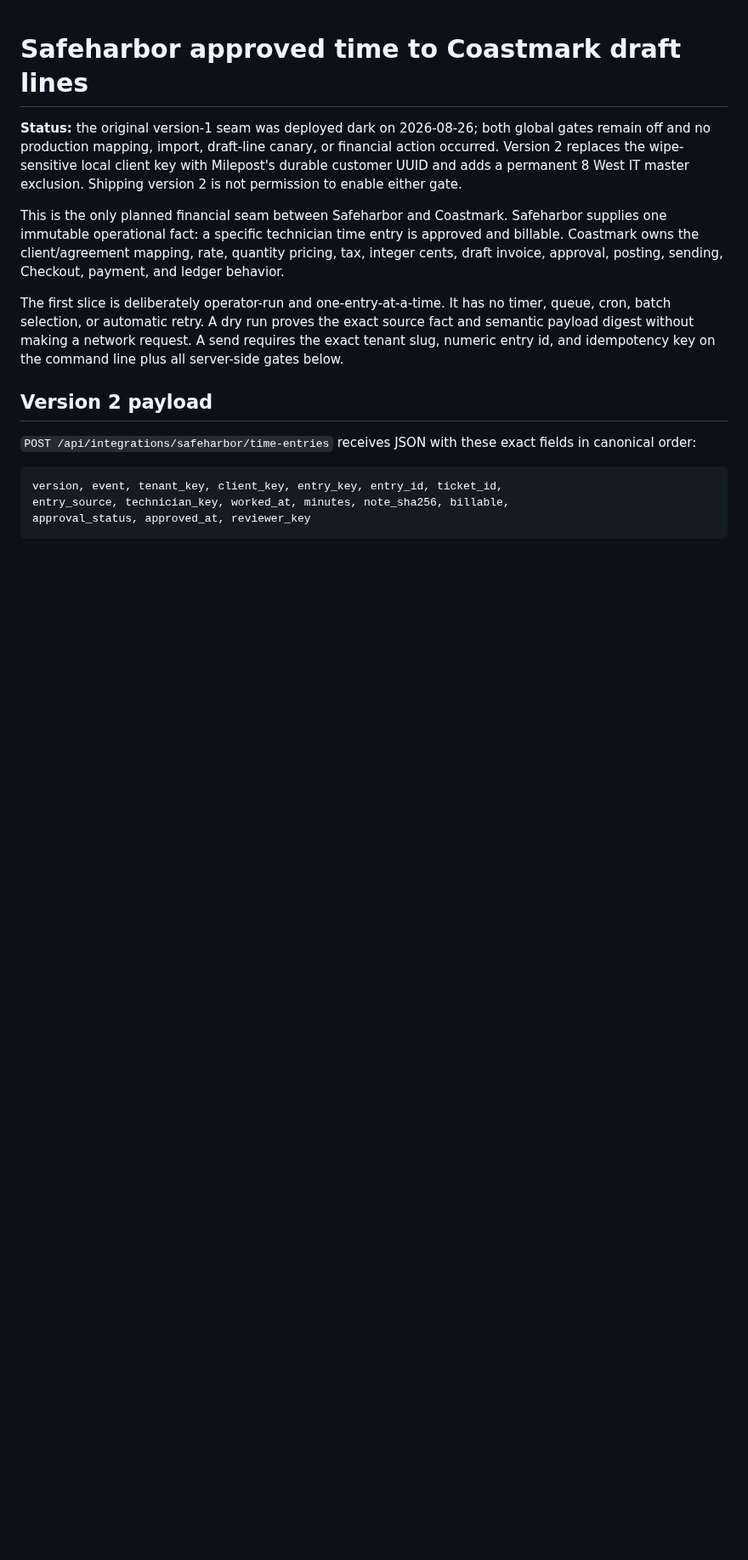
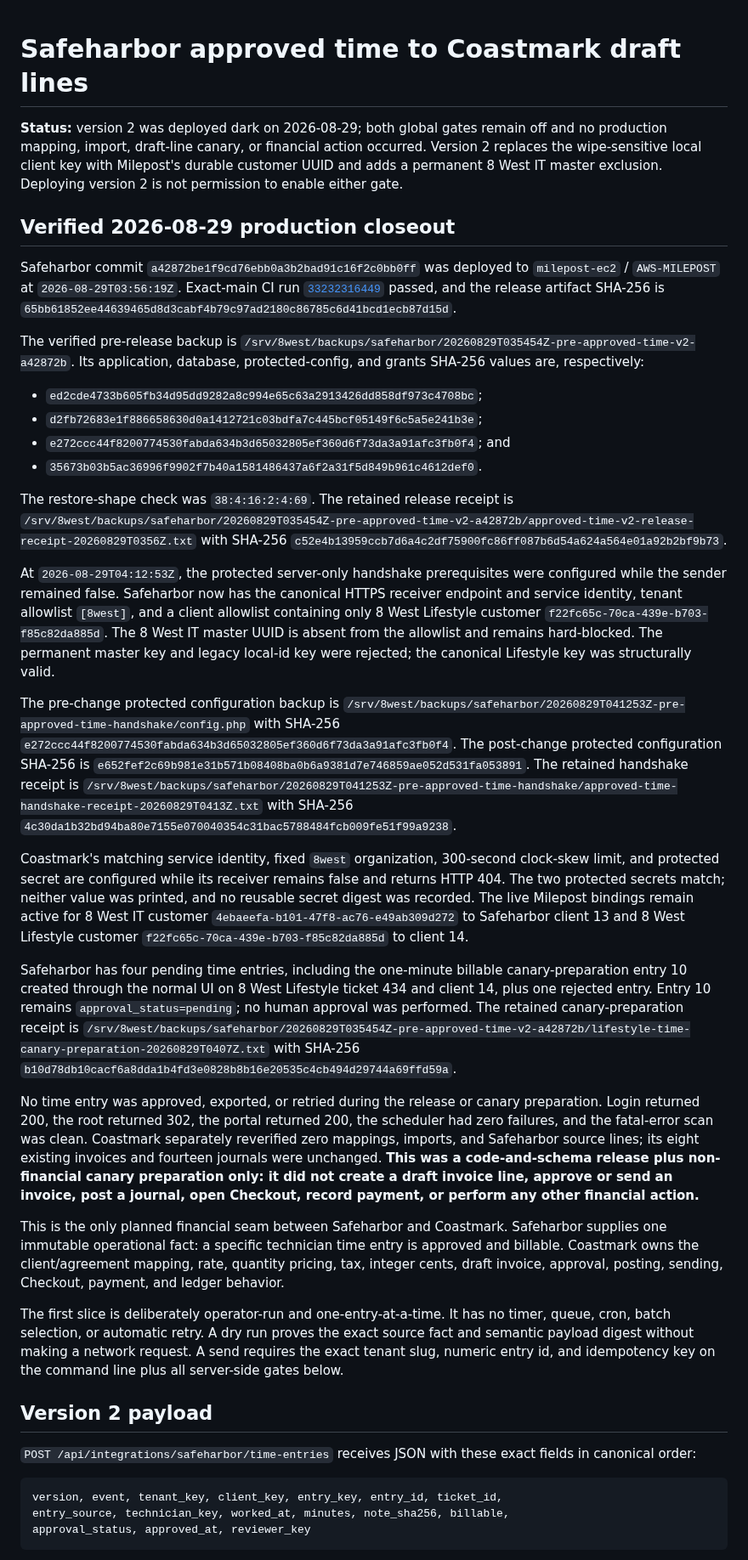
Before and after one commit to Seckcey/8_west_helpdesk, a Markdown page: docs/coastmark-approved-time-export-contract.md, the part around the change. Shown at 85% size. Drawn GitHub-style; blank space fills up the shorter version.

Commit message:
docs: record approved-time v2 production closeout

```diff
--- a/docs/coastmark-approved-time-export-contract.md
+++ b/docs/coastmark-approved-time-export-contract.md
@@ -1,10 +1,80 @@
 # Safeharbor approved time to Coastmark draft lines
 
-**Status:** the original version-1 seam was deployed dark on 2026-08-26; both
-global gates remain off and no production mapping, import, draft-line canary,
-or financial action occurred. Version 2 replaces the wipe-sensitive local
-client key with Milepost's durable customer UUID and adds a permanent 8 West IT
-master exclusion. Shipping version 2 is not permission to enable either gate.
+**Status:** version 2 was deployed dark on 2026-08-29; both global gates remain
+off and no production mapping, import, draft-line canary, or financial action
+occurred. Version 2 replaces the wipe-sensitive local client key with
+Milepost's durable customer UUID and adds a permanent 8 West IT master
+exclusion. Deploying version 2 is not permission to enable either gate.
+
+## Verified 2026-08-29 production closeout
+
+Safeharbor commit `a42872be1f9cd76ebb0a3b2bad91c16f2c0bb0ff` was deployed to
+`milepost-ec2` / `AWS-MILEPOST` at `2026-08-29T03:56:19Z`. Exact-main CI run
+[`33232316449`](https://github.com/Seckcey/8_west_helpdesk/actions/runs/33232316449)
+passed, and the release artifact SHA-256 is
+`65bb61852ee44639465d8d3cabf4b79c97ad2180c86785c6d41bcd1ecb87d15d`.
+
+The verified pre-release backup is
+`/srv/8west/backups/safeharbor/20260829T035454Z-pre-approved-time-v2-a42872b`.
+Its application, database, protected-config, and grants SHA-256 values are,
+respectively:
+
+- `ed2cde4733b605fb34d95dd9282a8c994e65c63a2913426dd858df973c4708bc`;
+- `d2fb72683e1f886658630d0a1412721c03bdfa7c445bcf05149f6c5a5e241b3e`;
+- `e272ccc44f8200774530fabda634b3d65032805ef360d6f73da3a91afc3fb0f4`;
+  and
+- `35673b03b5ac36996f9902f7b40a1581486437a6f2a31f5d849b961c4612def0`.
+
+The restore-shape check was `38:4:16:2:4:69`. The retained release receipt is
+`/srv/8west/backups/safeharbor/20260829T035454Z-pre-approved-time-v2-a42872b/approved-time-v2-release-receipt-20260829T0356Z.txt`
+with SHA-256
+`c52e4b13959ccb7d6a4c2df75900fc86ff087b6d54a624a564e01a92b2bf9b73`.
+
+At `2026-08-29T04:12:53Z`, the protected server-only handshake prerequisites
+were configured while the sender remained false. Safeharbor now has the
+canonical HTTPS receiver endpoint and service identity, tenant allowlist
+`[8west]`, and a client allowlist containing only 8 West Lifestyle customer
+`f22fc65c-70ca-439e-b703-f85c82da885d`. The 8 West IT master UUID is absent
+from the allowlist and remains hard-blocked. The permanent master key and legacy
+local-id key were rejected; the canonical Lifestyle key was structurally valid.
+
+The pre-change protected configuration backup is
+`/srv/8west/backups/safeharbor/20260829T041253Z-pre-approved-time-handshake/config.php`
+with SHA-256
+`e272ccc44f8200774530fabda634b3d65032805ef360d6f73da3a91afc3fb0f4`.
+The post-change protected configuration SHA-256 is
+`e652fef2c69b981e31b571b08408ba0b6a9381d7e746859ae052d531fa053891`.
+The retained handshake receipt is
+`/srv/8west/backups/safeharbor/20260829T041253Z-pre-approved-time-handshake/approved-time-handshake-receipt-20260829T0413Z.txt`
+with SHA-256
+`4c30da1b32bd94ba80e7155e070040354c31bac5788484fcb009fe51f99a9238`.
+
+Coastmark's matching service identity, fixed `8west` organization, 300-second
+clock-skew limit, and protected secret are configured while its receiver remains
+false and returns HTTP 404. The two protected secrets match; neither value was
+printed, and no reusable secret digest was recorded. The live Milepost bindings
+remain active for 8 West IT customer
+`4ebaeefa-b101-47f8-ac76-e49ab309d272` to Safeharbor client 13 and 8 West
+Lifestyle customer `f22fc65c-70ca-439e-b703-f85c82da885d` to client 14.
+
+Safeharbor has four pending time entries, including the one-minute billable
+canary-preparation entry 10 created through the normal UI on 8 West Lifestyle
+ticket 434 and client 14, plus one rejected entry. Entry 10 remains
+`approval_status=pending`; no human approval was performed. The retained
+canary-preparation receipt is
+`/srv/8west/backups/safeharbor/20260829T035454Z-pre-approved-time-v2-a42872b/lifestyle-time-canary-preparation-20260829T0407Z.txt`
+with SHA-256
+`b10d78db10cacf6a8dda1b4fd3e0828b8b16e20535c4cb494d29744a69ffd59a`.
+
+No time entry was approved, exported, or retried during the release or canary
+preparation. Login
+returned 200, the root returned 302, the portal returned 200, the scheduler had
+zero failures, and the fatal-error scan was clean. Coastmark separately
+reverified zero mappings, imports, and Safeharbor source lines; its eight
+existing invoices and fourteen journals were unchanged. **This was a
+code-and-schema release plus non-financial canary preparation only: it did not
+create a draft invoice line, approve or send an invoice, post a journal, open
+Checkout, record payment, or perform any other financial action.**
 
 This is the only planned financial seam between Safeharbor and Coastmark.
 Safeharbor supplies one immutable operational fact: a specific technician time
```
